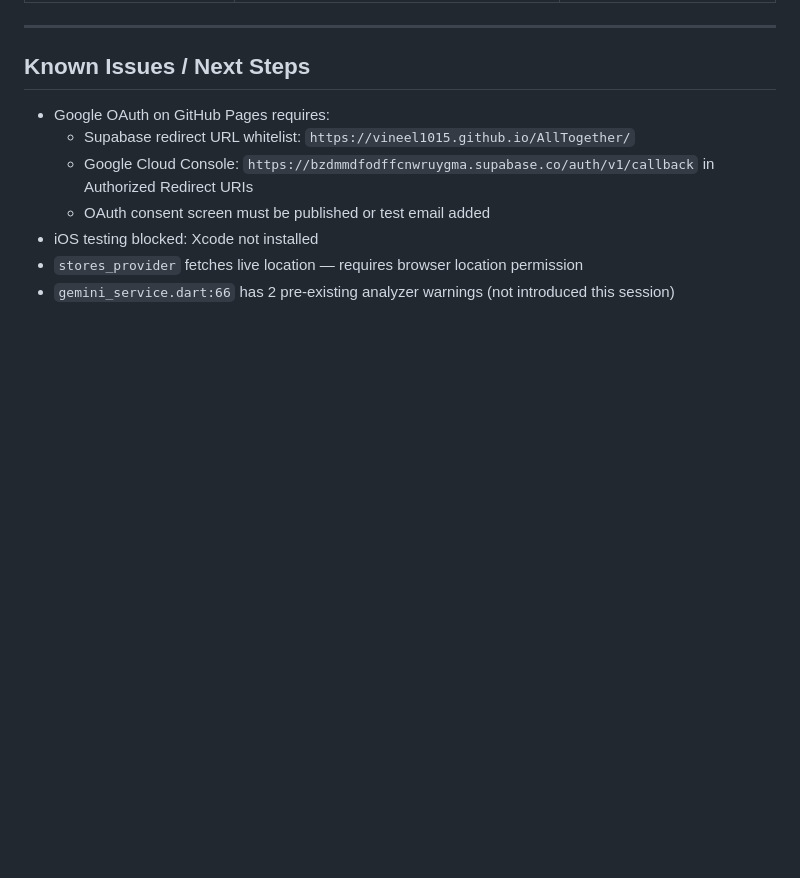
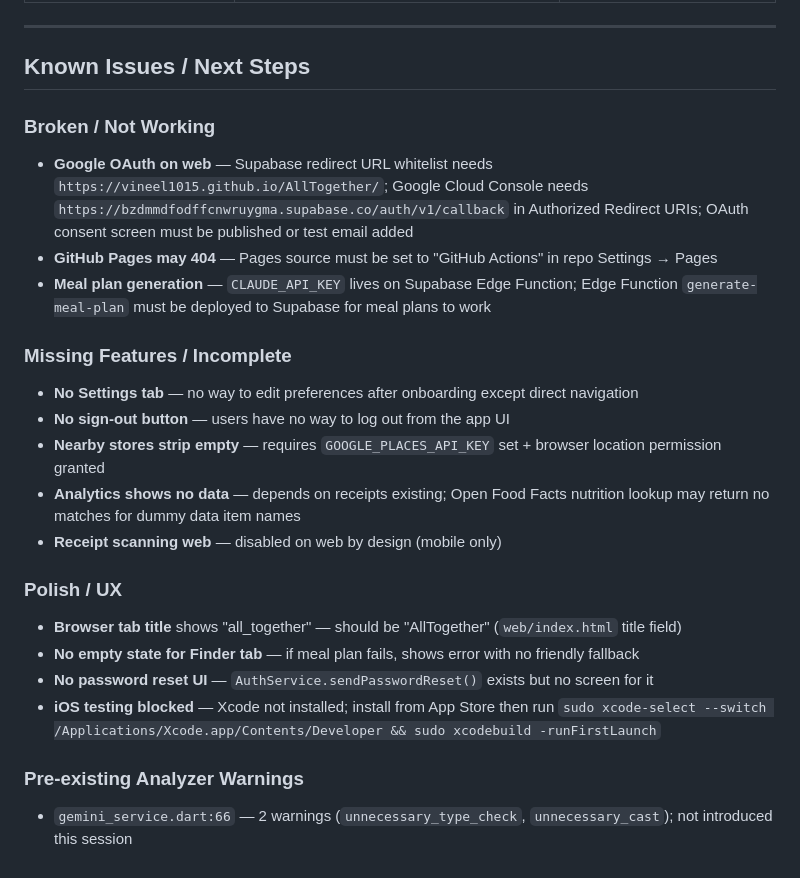
Before and after one commit to Vineel1015/AllTogether, a Markdown page: docs/sessions/session-7-summary.md, the part around the change. GitHub-like rendering; blank space fills up the shorter version.

Commit message:
docs: add known issues and next steps to session 7 summary

```diff
--- a/docs/sessions/session-7-summary.md
+++ b/docs/sessions/session-7-summary.md
@@ -125,10 +125,23 @@
 
 ## Known Issues / Next Steps
 
-- Google OAuth on GitHub Pages requires:
-  - Supabase redirect URL whitelist: `https://vineel1015.github.io/AllTogether/`
-  - Google Cloud Console: `https://bzdmmdfodffcnwruygma.supabase.co/auth/v1/callback` in Authorized Redirect URIs
-  - OAuth consent screen must be published or test email added
-- iOS testing blocked: Xcode not installed
-- `stores_provider` fetches live location — requires browser location permission
-- `gemini_service.dart:66` has 2 pre-existing analyzer warnings (not introduced this session)
+### Broken / Not Working
+- **Google OAuth on web** — Supabase redirect URL whitelist needs `https://vineel1015.github.io/AllTogether/`; Google Cloud Console needs `https://bzdmmdfodffcnwruygma.supabase.co/auth/v1/callback` in Authorized Redirect URIs; OAuth consent screen must be published or test email added
+- **GitHub Pages may 404** — Pages source must be set to "GitHub Actions" in repo Settings → Pages
+- **Meal plan generation** — `CLAUDE_API_KEY` lives on Supabase Edge Function; Edge Function `generate-meal-plan` must be deployed to Supabase for meal plans to work
+
+### Missing Features / Incomplete
+- **No Settings tab** — no way to edit preferences after onboarding except direct navigation
+- **No sign-out button** — users have no way to log out from the app UI
+- **Nearby stores strip empty** — requires `GOOGLE_PLACES_API_KEY` set + browser location permission granted
+- **Analytics shows no data** — depends on receipts existing; Open Food Facts nutrition lookup may return no matches for dummy data item names
+- **Receipt scanning web** — disabled on web by design (mobile only)
+
+### Polish / UX
+- **Browser tab title** shows "all_together" — should be "AllTogether" (`web/index.html` title field)
+- **No empty state for Finder tab** — if meal plan fails, shows error with no friendly fallback
+- **No password reset UI** — `AuthService.sendPasswordReset()` exists but no screen for it
+- **iOS testing blocked** — Xcode not installed; install from App Store then run `sudo xcode-select --switch /Applications/Xcode.app/Contents/Developer && sudo xcodebuild -runFirstLaunch`
+
+### Pre-existing Analyzer Warnings
+- `gemini_service.dart:66` — 2 warnings (`unnecessary_type_check`, `unnecessary_cast`); not introduced this session
```
